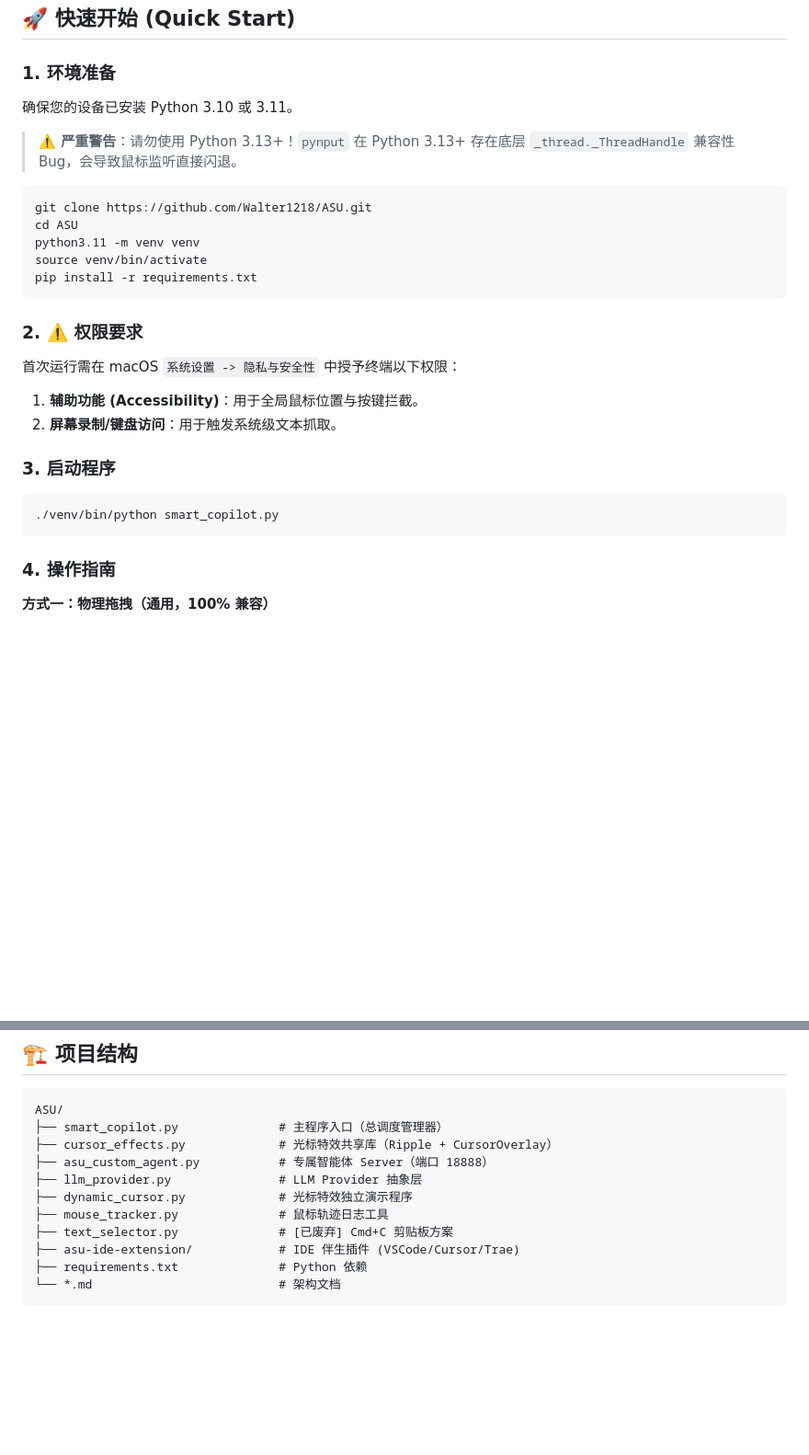
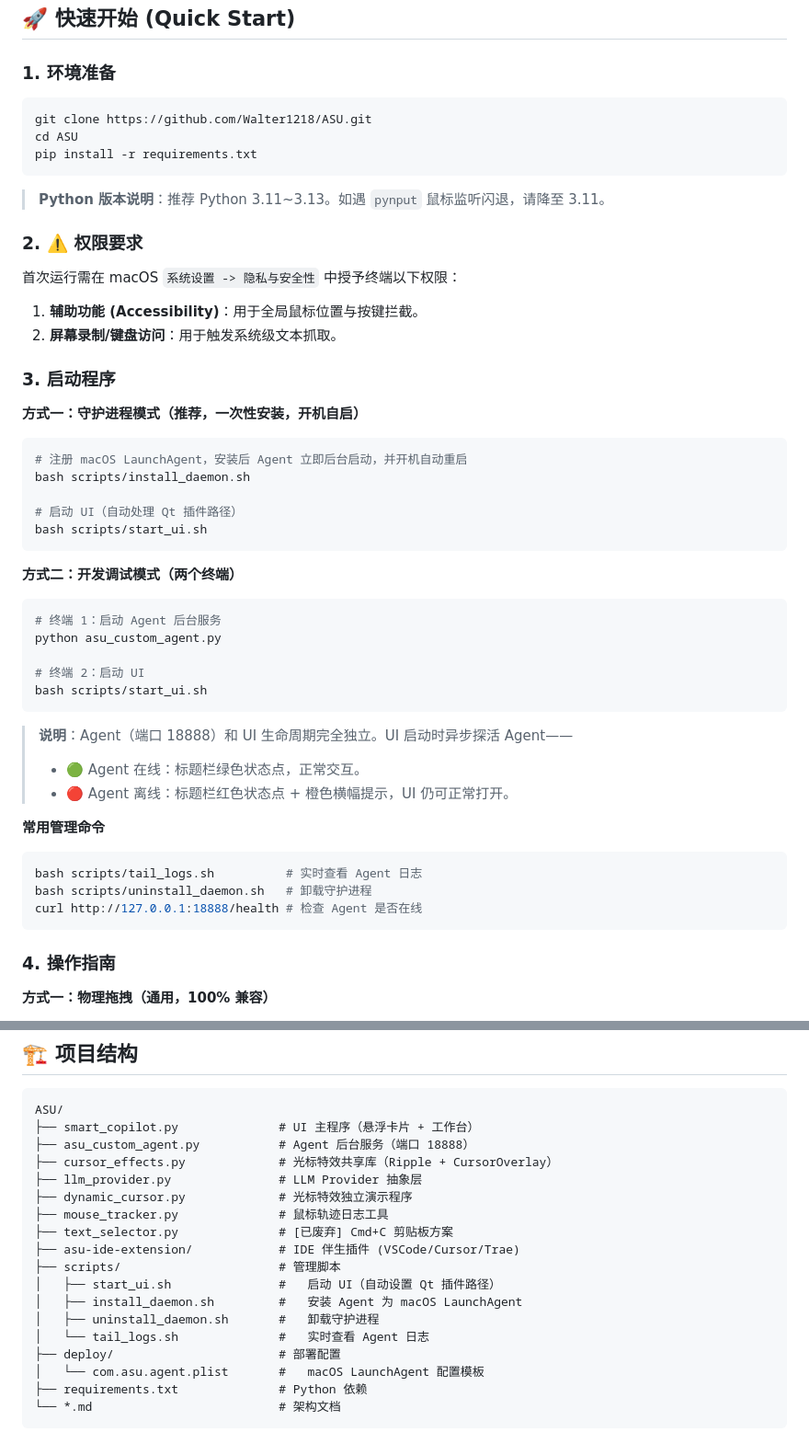
Before and after one commit to Walter1218/OpenCopilot, a Markdown page: README.md, 2 parts joined by grey strips. Shown at 92% size. GitHub-like rendering; blank space fills up the shorter version.

Commit message:
docs(readme): update startup guide and project structure for daemon+decoupled architecture
- Remove stale 'auto-launch agent on startup' description
- Replace venv/python startup with scripts/start_ui.sh + install_daemon.sh
- Fix Python version warning (3.13 is actually in use)
- Update roadmap: mark SQLite/Persona/Markdown/LaunchAgent/Decoupling as completed
- Update project structure to include scripts/ and deploy/ directories

````diff
--- a/README.md
+++ b/README.md
@@ -72,16 +72,14 @@ ASU 是一个致力于探索**下一代人机交互模式**的系统级工具集
 ## 🚀 快速开始 (Quick Start)
 
 ### 1. 环境准备
-确保您的设备已安装 Python 3.10 或 3.11。
-> **⚠️ 严重警告**：请勿使用 Python 3.13+！`pynput` 在 Python 3.13+ 存在底层 `_thread._ThreadHandle` 兼容性 Bug，会导致鼠标监听直接闪退。
 
 ```bash
 git clone https://github.com/Walter1218/ASU.git
 cd ASU
-python3.11 -m venv venv
-source venv/bin/activate
 pip install -r requirements.txt
 ```
+
+> **Python 版本说明**：推荐 Python 3.11~3.13。如遇 `pynput` 鼠标监听闪退，请降至 3.11。
 
 ### 2. ⚠️ 权限要求
 首次运行需在 macOS `系统设置 -> 隐私与安全性` 中授予终端以下权限：
@@ -89,8 +87,37 @@ pip install -r requirements.txt
 2. **屏幕录制/键盘访问**：用于触发系统级文本抓取。
 
 ### 3. 启动程序
+
+**方式一：守护进程模式（推荐，一次性安装，开机自启）**
+
 ```bash
-./venv/bin/python smart_copilot.py
+# 注册 macOS LaunchAgent，安装后 Agent 立即后台启动，并开机自动重启
+bash scripts/install_daemon.sh
+
+# 启动 UI（自动处理 Qt 插件路径）
+bash scripts/start_ui.sh
+```
+
+**方式二：开发调试模式（两个终端）**
+
+```bash
+# 终端 1：启动 Agent 后台服务
+python asu_custom_agent.py
+
+# 终端 2：启动 UI
+bash scripts/start_ui.sh
+```
+
+> **说明**：Agent（端口 18888）和 UI 生命周期完全独立。UI 启动时异步探活 Agent——
+> - 🟢 Agent 在线：标题栏绿色状态点，正常交互。
+> - 🔴 Agent 离线：标题栏红色状态点 + 橙色横幅提示，UI 仍可正常打开。
+
+**常用管理命令**
+
+```bash
+bash scripts/tail_logs.sh          # 实时查看 Agent 日志
+bash scripts/uninstall_daemon.sh   # 卸载守护进程
+curl http://127.0.0.1:18888/health # 检查 Agent 是否在线
 ```
 
 ### 4. 操作指南
@@ -118,14 +145,21 @@ pip install -r requirements.txt
 
 ```text
 ASU/
-├── smart_copilot.py              # 主程序入口（总调度管理器）
+├── smart_copilot.py              # UI 主程序（悬浮卡片 + 工作台）
+├── asu_custom_agent.py           # Agent 后台服务（端口 18888）
 ├── cursor_effects.py             # 光标特效共享库（Ripple + CursorOverlay）
-├── asu_custom_agent.py           # 专属智能体 Server（端口 18888）
 ├── llm_provider.py               # LLM Provider 抽象层
 ├── dynamic_cursor.py             # 光标特效独立演示程序
 ├── mouse_tracker.py              # 鼠标轨迹日志工具
 ├── text_selector.py              # [已废弃] Cmd+C 剪贴板方案
 ├── asu-ide-extension/            # IDE 伴生插件 (VSCode/Cursor/Trae)
+├── scripts/                      # 管理脚本
+│   ├── start_ui.sh               #   启动 UI（自动设置 Qt 插件路径）
+│   ├── install_daemon.sh         #   安装 Agent 为 macOS LaunchAgent
+│   ├── uninstall_daemon.sh       #   卸载守护进程
+│   └── tail_logs.sh              #   实时查看 Agent 日志
+├── deploy/                       # 部署配置
+│   └── com.asu.agent.plist       #   macOS LaunchAgent 配置模板
 ├── requirements.txt              # Python 依赖
 └── *.md                          # 架构文档
 ```
````
Also changed, not shown: other parts of README.md (+5 -5 lines).
